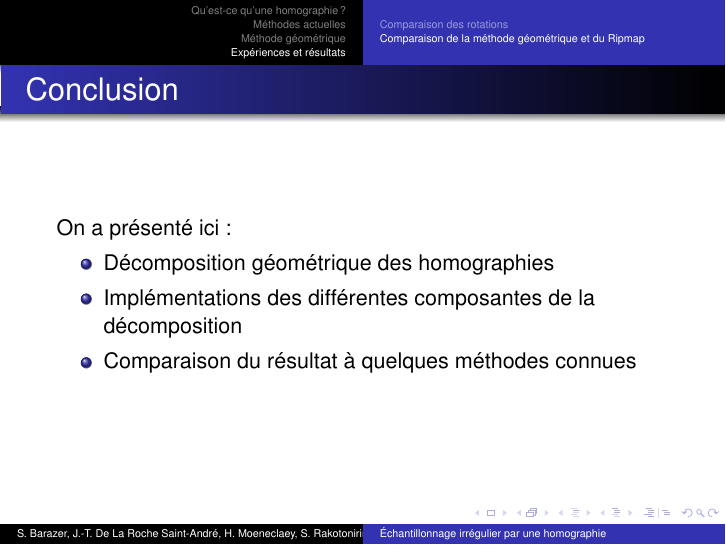
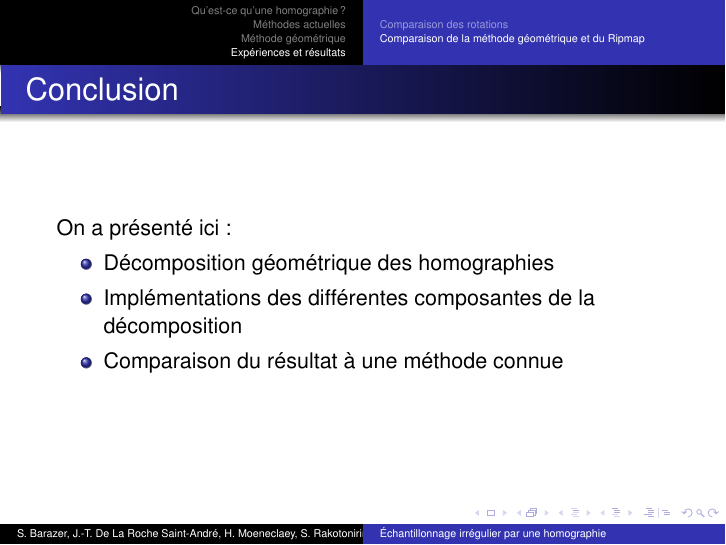
Before and after one commit to hugomoe/presentration_mi_parcours, LaTeX slides (10h05_Barazer_De_La_Roche_Saint-André_Moeneclaey_Rakotonirina-Ricquebourg.tex): page 31 of 33. Compiled offline with pdfLaTeX.

Commit message:
Update 10h05_Barazer_De_La_Roche_Saint-André_Moeneclaey_Rakotonirina-Ricquebourg.tex

```diff
--- a/10h05_Barazer_De_La_Roche_Saint-André_Moeneclaey_Rakotonirina-Ricquebourg.tex
+++ b/10h05_Barazer_De_La_Roche_Saint-André_Moeneclaey_Rakotonirina-Ricquebourg.tex
@@ -450,7 +450,7 @@ Interpolation au point $ (a_0i+a_1j+t)$ :
 	\begin{itemize}
 	\item Décomposition géométrique des homographies
 	\item Implémentations des différentes composantes de la décomposition
-	\item Comparaison du résultat à quelques méthodes connues
+	\item Comparaison du résultat à une méthode connue
 	\end{itemize}
 }
 
```
